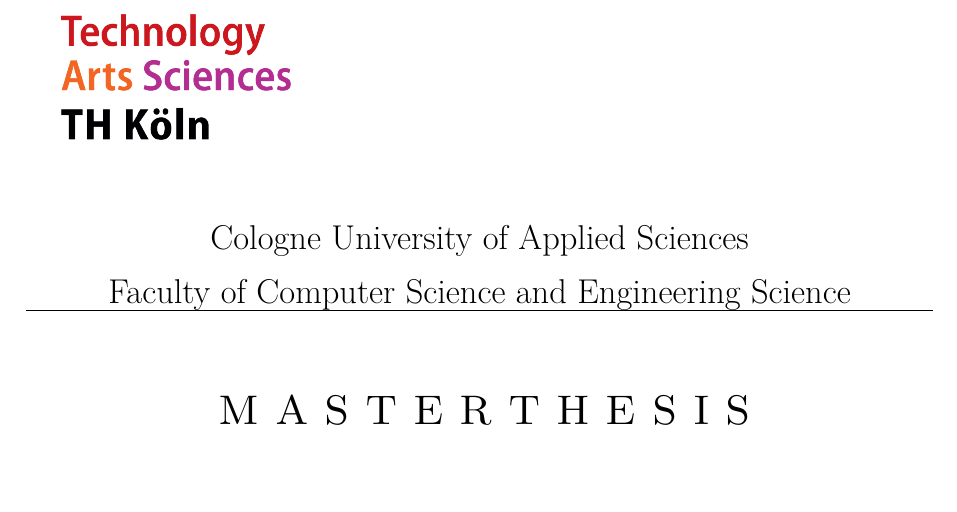
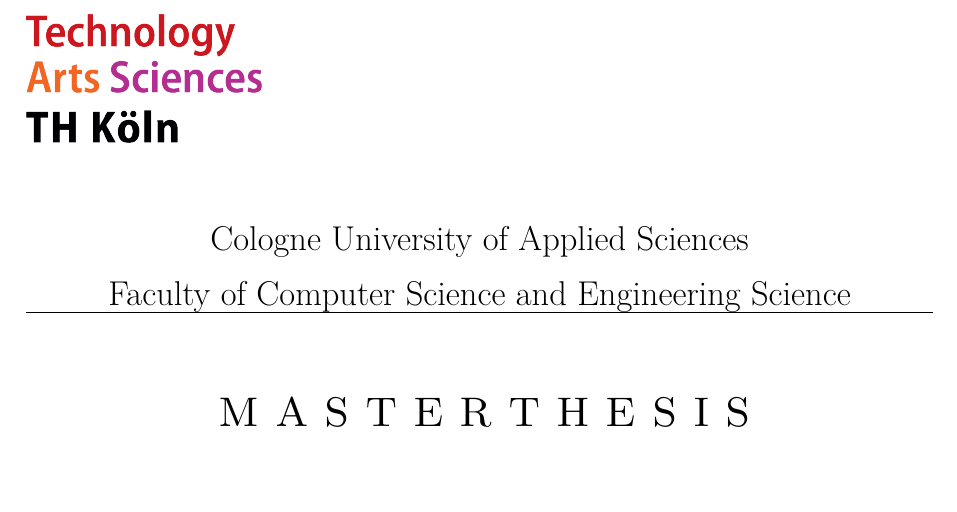
Before and after one commit to DennisGoss99/MasterThesis, a LaTeX thesis (latex/masterthesis.tex): part of page 1 of 13, cut so that both start at the same text. Compiled offline with pdfLaTeX.

Commit message:
Update masterthesis.tex

```diff
--- a/latex/masterthesis.tex
+++ b/latex/masterthesis.tex
@@ -62,7 +62,11 @@
     % Deckblatt
     \pagestyle{empty}
     \begin{titlepage}
-    \includegraphics[scale=1.00]{./sources/logo_TH-Koeln_CMYK_22pt.png}\\
+    \begin{figure}[!ht]
+        % \flushleft
+            \includegraphics[width=0.26\textwidth]{./sources/logo_TH-Koeln_CMYK_22pt.png}
+    \end{figure}
+
     \begin{center}
       \Large
       Cologne University of Applied Sciences\\
```
